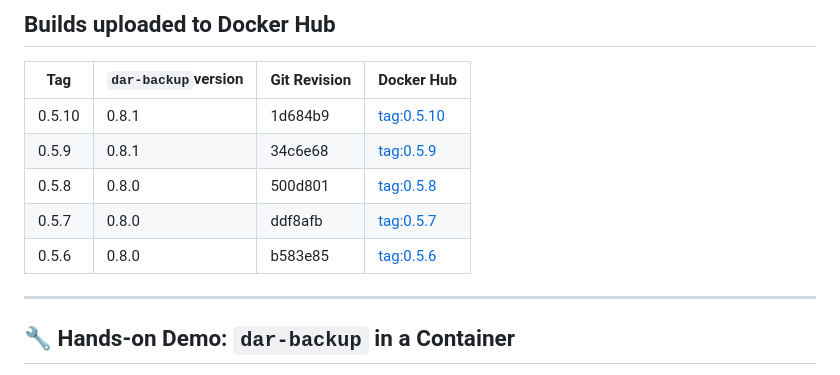
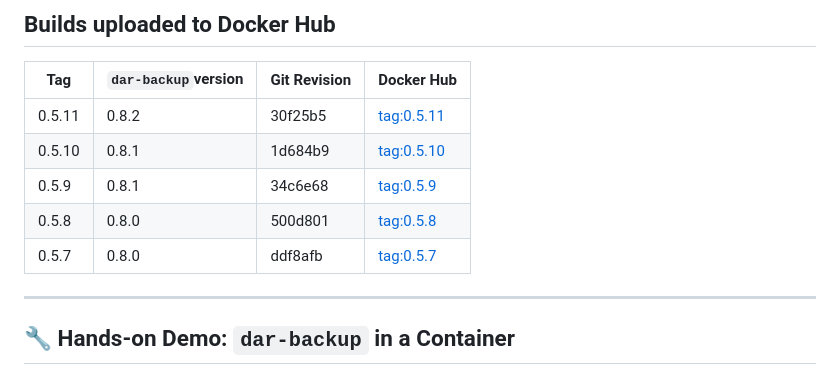
Before and after one commit to per2jensen/dar-backup-image, a Markdown page: README.md, the part around the change. GitHub-like rendering.

Commit message:
Release: add tag 0.5.11

```diff
--- a/README.md
+++ b/README.md
@@ -79,11 +79,11 @@ Use `dar-backup-image` to centralize and simplify your backup operations — wit
 
 |Tag|`dar-backup`version|Git Revision|Docker Hub|
 |---|-------------------|------------|----------|
+| 0.5.11| 0.8.2| 30f25b5|[tag:0.5.11](https://hub.docker.com/layers/per2jensen/dar-backup/0.5.11/images/sha256:830c127c8890e07305c00b6ab85310a22f12bd817c576efe6a8141713fbdc5e2)|
 | 0.5.10| 0.8.1| 1d684b9|[tag:0.5.10](https://hub.docker.com/layers/per2jensen/dar-backup/0.5.10/images/sha256:af49320e79c5448fe784d3a57cb109e3eed07bf285eccb888cd0602c8489fb51)|
 | 0.5.9| 0.8.1| 34c6e68|[tag:0.5.9](https://hub.docker.com/layers/per2jensen/dar-backup/0.5.9/images/sha256:9d440fbbc0f4cd39f40b271ed19b55bcf1b4ed580d29a5ee0947109d770b7c14)|
 | 0.5.8| 0.8.0| 500d801|[tag:0.5.8](https://hub.docker.com/layers/per2jensen/dar-backup/0.5.8/images/sha256:f8d438aa2e907661c14f42c2202c09776b777f4fd24cec49fee4a6b759306594)|
 | 0.5.7| 0.8.0| ddf8afb|[tag:0.5.7](https://hub.docker.com/layers/per2jensen/dar-backup/0.5.7/images/sha256:d66580f01bf9cbfc18267c3da4df25c9c0d4cd73f49e983ee71dd26742899f49)|
-| 0.5.6 | 0.8.0 | b583e85 | [tag:0.5.6](https://hub.docker.com/layers/per2jensen/dar-backup/0.5.6/images/sha256-ef94dae75ecc698f4e81d49020fcf1c3d0490d3c257f97c3dd33c974d6e1c496) |
 
 ---
 
```
